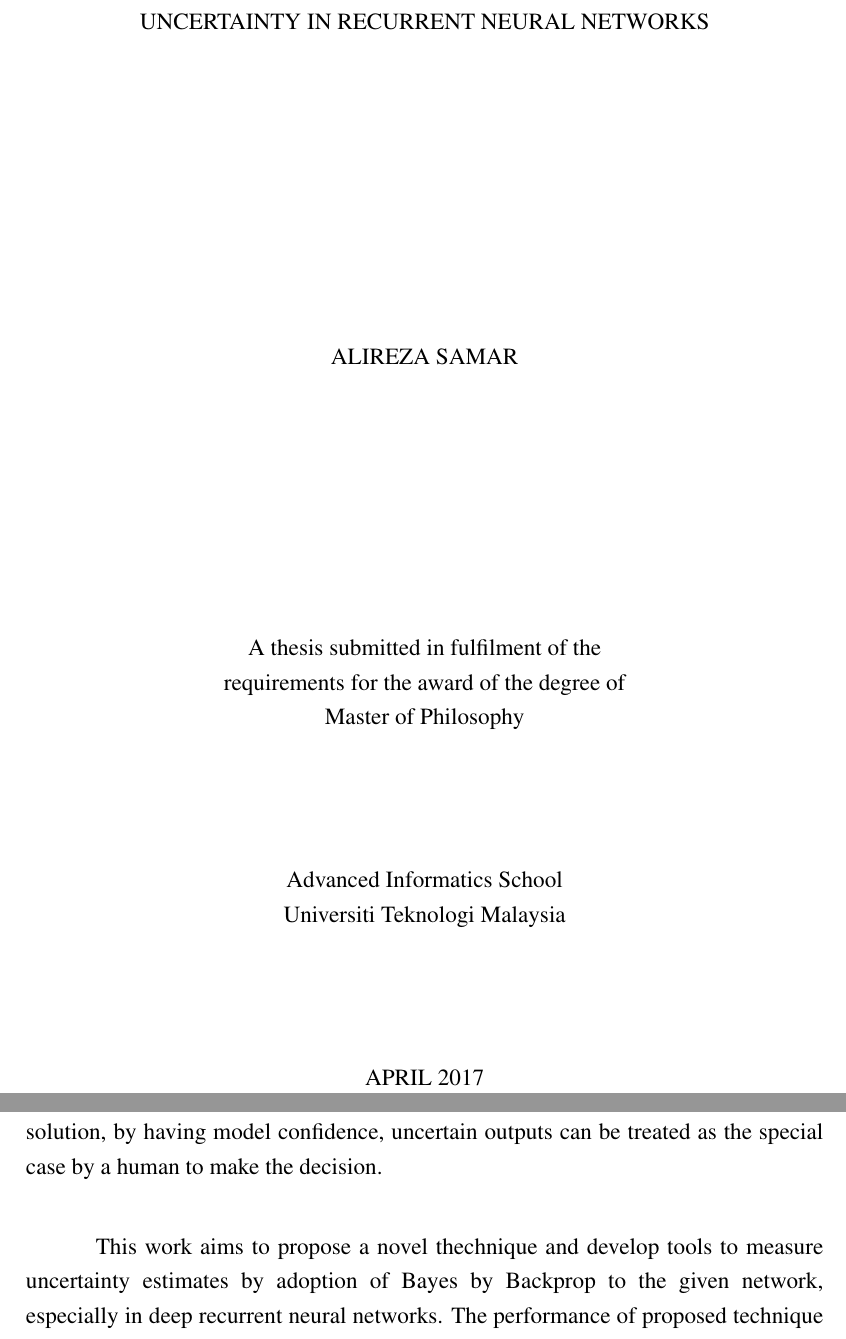
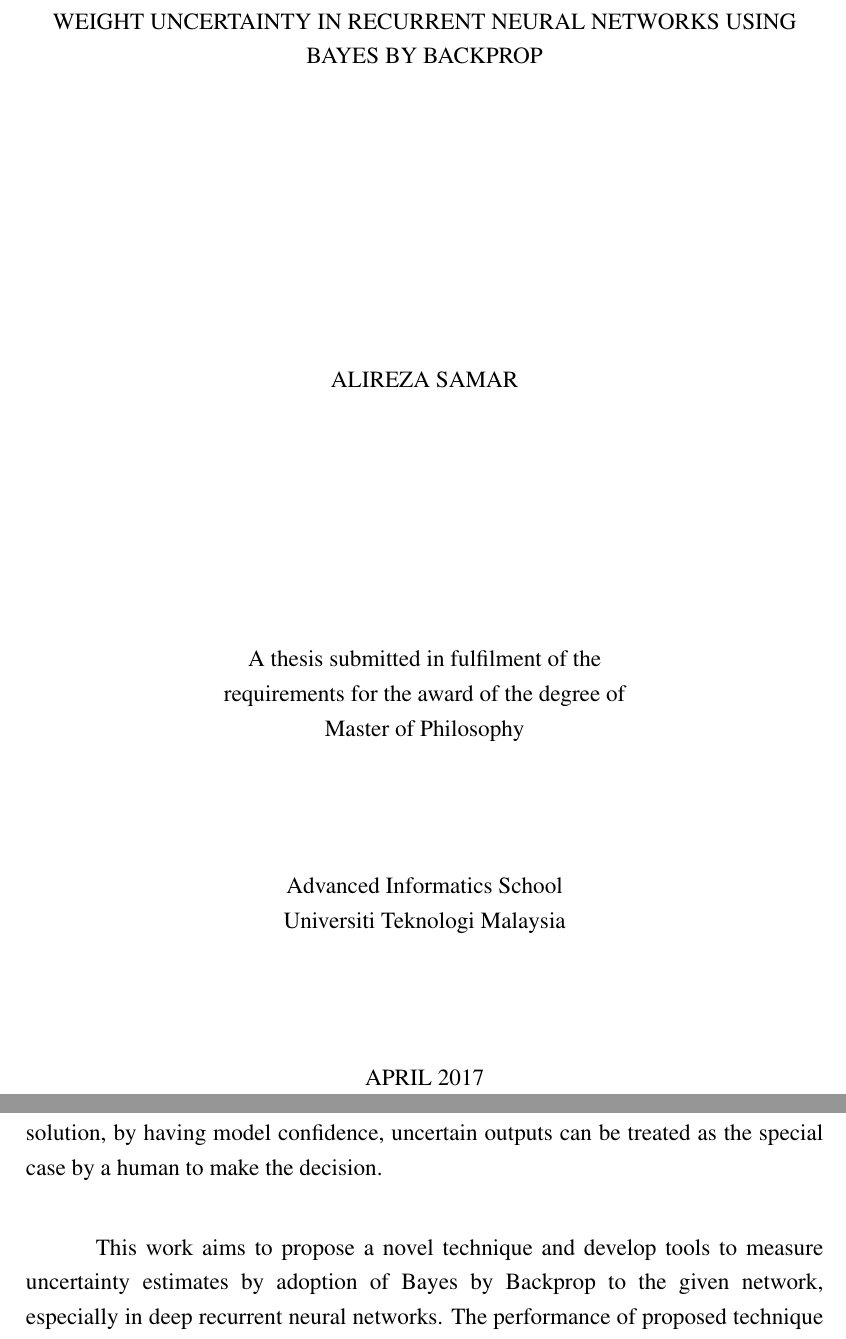
Before and after one commit to alirezasamar/uncertainty-rnn, a LaTeX thesis (thesis.tex): two parts of pages 1 and 3 of 36 before the commit and two parts of pages 1 and 2 of 28 after it, joined at a grey line, cut so that both start at the same text. Compiled offline with pdfLaTeX.

```diff
--- a/thesis.tex
+++ b/thesis.tex
@@ -11,7 +11,7 @@
 \begin{document}
 
 % Required information
-\title{Uncertainty in Recurrent Neural Networks}
+\title{Weight Uncertainty in Recurrent Neural Networks Using Bayes by Backprop}
 \author{Alireza Samar}
 \degree{Master of Philosophy}
 \specialization{Machine Learning}
@@ -35,18 +35,18 @@
 %\superfive{Fifth SV}
 
 % Option for two-page printing
-\newgeometry{top=2.5cm,left=4cm,right=2.5cm,bottom=2.5cm,twoside}
+%\newgeometry{top=2.5cm,left=4cm,right=2.5cm,bottom=2.5cm}
 
 % Option to add watermark page
 % Comment for final version
-\backgroundsetup{scale=1,angle=0,opacity=.1,hshift=0.25in,vshift=-0.5in,contents={\includegraphics[width=5cm]{figs/utm02.jpg}}}
+%\backgroundsetup{scale=1,angle=0,opacity=.1,hshift=0.25in,vshift=-0.5in,contents={\includegraphics[width=5cm]{figs/utm02.jpg}}}
 % \watermarkpage
 
 % Mandatory pages
 %\coverpage
 %\superpage
 %\certification
-%\frontmatter
+\frontmatter
 \maketitle
 %\declaration
 
@@ -63,7 +63,7 @@
 
 In traditional sciences fields such as physics and biology, analysis of model uncertainty is crucial. Nowadays, the control of critical systems is being handed to machine learning-based systems that could affect our day-to-day life directly, but the question is "what should these systems do with high uncertainty in output?" As a solution, by having model confidence, uncertain outputs can be treated as the special case by a human to make the decision.
 
-This work aims to propose a novel thechnique and develop tools to measure uncertainty estimates by adoption of Bayes by Backprop to the given network, especially in deep recurrent neural networks. The performance of proposed technique in this work will be extensively evaluated with widely studied benchmark.
+This work aims to propose a novel technique and develop tools to measure uncertainty estimates by adoption of Bayes by Backprop to the given network, especially in deep recurrent neural networks. The performance of proposed technique in this work will be extensively evaluated with widely studied benchmark.
 
 \end{abstract}
 
```
Also changed, not shown: thesis.tex (1 more changed lines).
